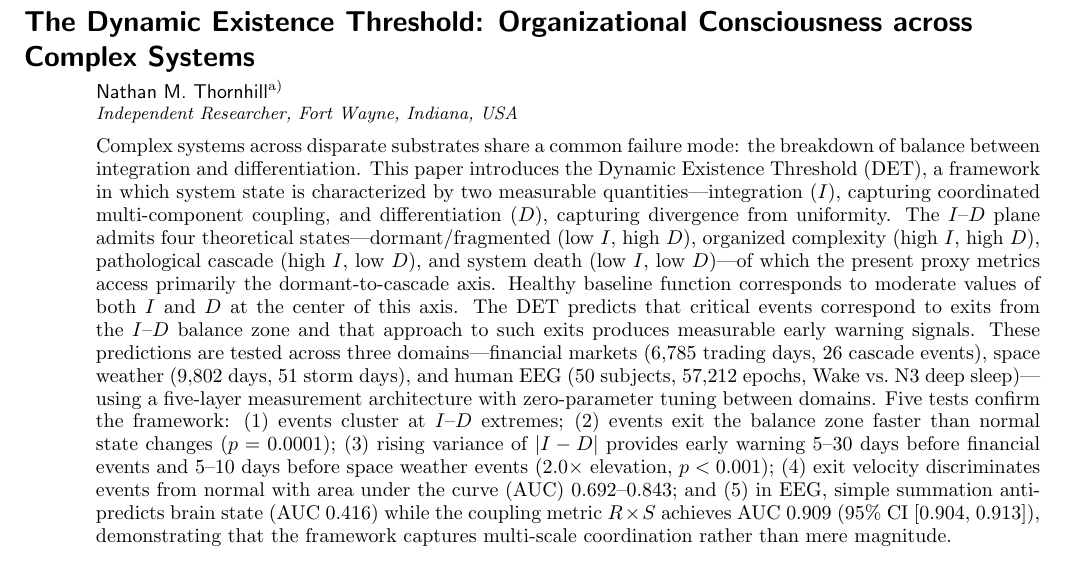
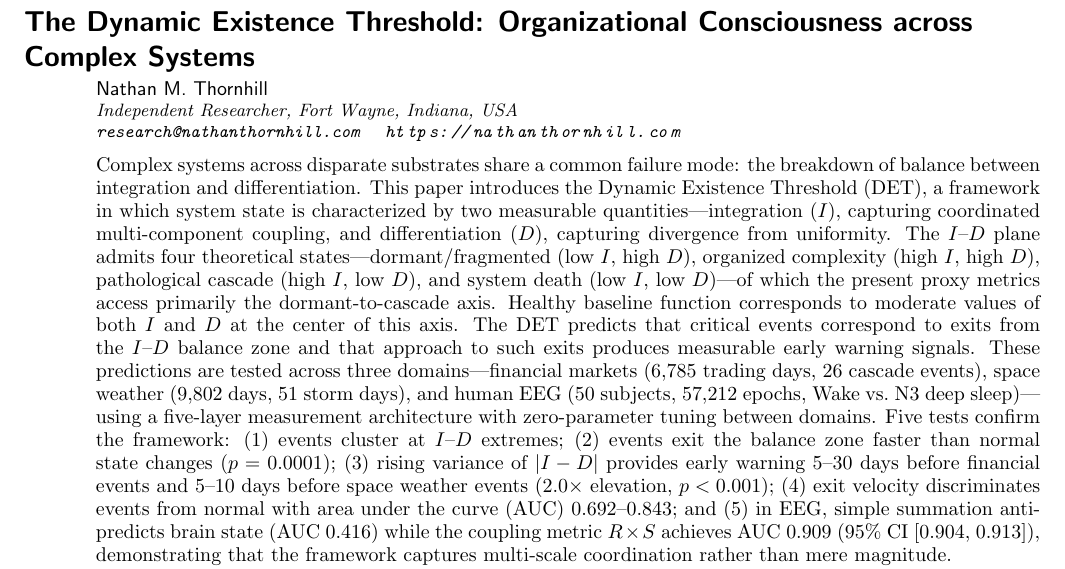
Before and after one commit to existencethreshold/dynamic-existence-threshold, a LaTeX paper (det-chaos-v2.tex): part of page 1 of 18, cut so that both start at the same text. Compiled offline with pdfLaTeX.

Commit message:
Move email and website inline under affiliation

```diff
--- a/det-chaos-v2.tex
+++ b/det-chaos-v2.tex
@@ -6,9 +6,9 @@
 \begin{document}
 
 \title{The Dynamic Existence Threshold: Organizational Consciousness across Complex Systems}
-\author{Nathan M. Thornhill\thanks{Website: \url{https://nathanthornhill.com}}}
-\email{research@nathanthornhill.com}
-\affiliation{Independent Researcher, Fort Wayne, Indiana, USA}
+\author{Nathan M. Thornhill}
+\affiliation{Independent Researcher, Fort Wayne, Indiana, USA\\
+\texttt{research@nathanthornhill.com} \quad \url{https://nathanthornhill.com}}
 
 \begin{abstract}
 Complex systems across disparate substrates share a common failure mode: the breakdown of balance between integration and differentiation. This paper introduces the Dynamic Existence Threshold (DET), a framework in which system state is characterized by two measurable quantities---integration ($I$), capturing coordinated multi-component coupling, and differentiation ($D$), capturing divergence from uniformity. The $I$--$D$ plane admits four theoretical states---dormant/fragmented (low $I$, high $D$), organized complexity (high $I$, high $D$), pathological cascade (high $I$, low $D$), and system death (low $I$, low $D$)---of which the present proxy metrics access primarily the dormant-to-cascade axis. Healthy baseline function corresponds to moderate values of both $I$ and $D$ at the center of this axis. The DET predicts that critical events correspond to exits from the $I$--$D$ balance zone and that approach to such exits produces measurable early warning signals. These predictions are tested across three domains---financial markets (6,785 trading days, 26 cascade events), space weather (9,802 days, 51 storm days), and human EEG (50 subjects, 57,212 epochs, Wake vs.\ N3 deep sleep)---using a five-layer measurement architecture with zero-parameter tuning between domains. Five tests confirm the framework: (1) events cluster at $I$--$D$ extremes; (2) events exit the balance zone faster than normal state changes ($p = 0.0001$); (3) rising variance of $|I - D|$ provides early warning 5--30 days before financial events and 5--10 days before space weather events (2.0$\times$ elevation, $p < 0.001$); (4) exit velocity discriminates events from normal with area under the curve (AUC) 0.692--0.843; and (5) in EEG, simple summation anti-predicts brain state (AUC 0.416) while the coupling metric $R \times S$ achieves AUC 0.909 (95\% CI [0.904, 0.913]), demonstrating that the framework captures multi-scale coordination rather than mere magnitude.
```
